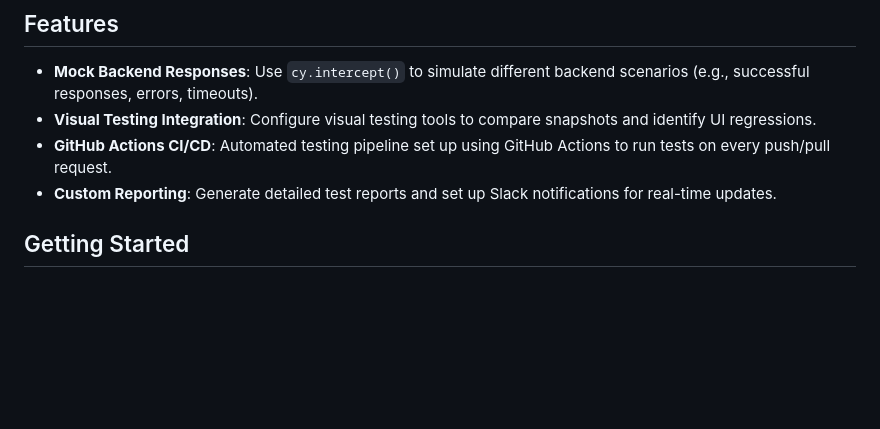
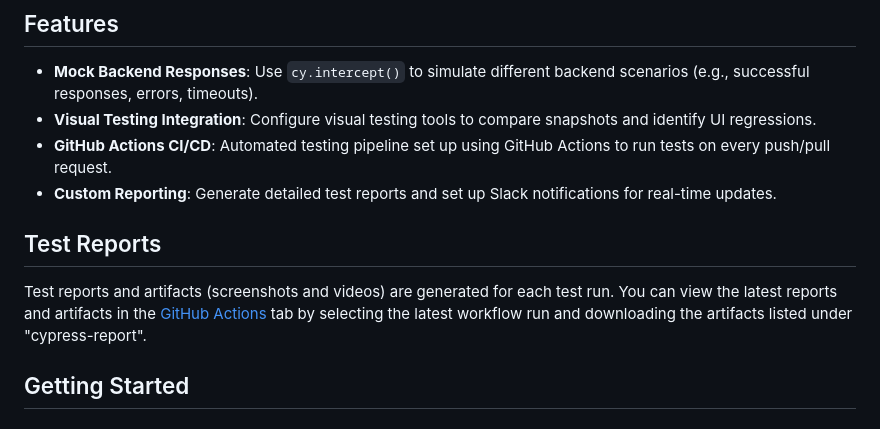
Before and after one commit to aneudy1702/cypress-mock-integration-template, a Markdown page: README.md, the part around the change printed below. Rendered like a GitHub page; blank space fills up the shorter version.

Commit message:
adding a cute badge and linking the reports

```diff
--- a/README.md
+++ b/README.md
@@ -8,6 +10,10 @@ This repository provides a Cypress testing template designed to mock backend ser
 - **Visual Testing Integration**: Configure visual testing tools to compare snapshots and identify UI regressions.
 - **GitHub Actions CI/CD**: Automated testing pipeline set up using GitHub Actions to run tests on every push/pull request.
 - **Custom Reporting**: Generate detailed test reports and set up Slack notifications for real-time updates.
+
+## Test Reports
+
+Test reports and artifacts (screenshots and videos) are generated for each test run. You can view the latest reports and artifacts in the [GitHub Actions](https://github.com/aneudy1702/cypress-mock-integration-template/actions) tab by selecting the latest workflow run and downloading the artifacts listed under "cypress-report".
 
 ## Getting Started
 
```
Also changed, not shown: other parts of README.md (+2 -0 lines).
